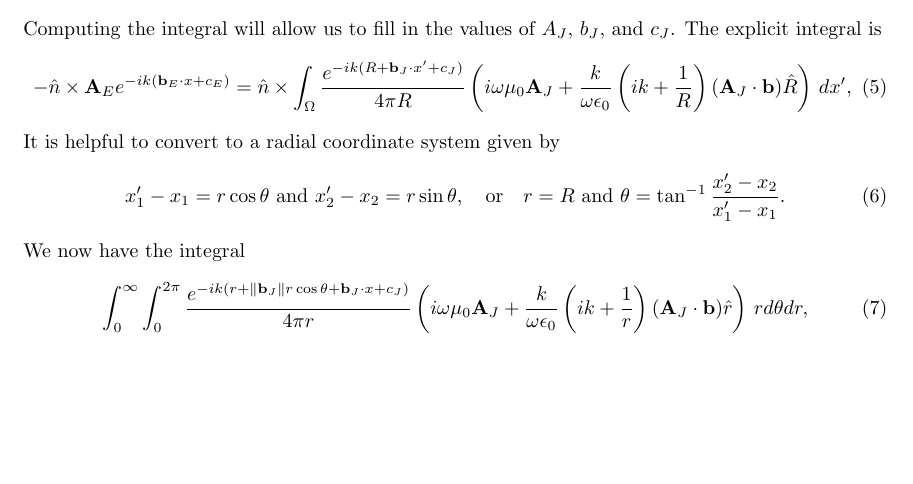
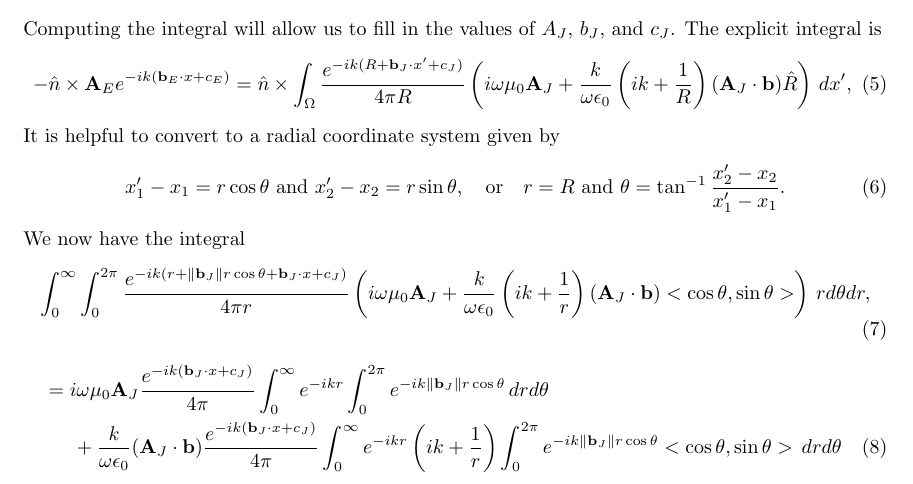
Before and after one commit to Snazzilicious/SimpleMOM, a LaTeX document (PO_MOM_Formulation.tex): part of the page, cut so that both start at the same text, the shorter picture padded with empty space. Compiled offline with pdfLaTeX.

Commit message:
wrote explicit integral formula

```diff
--- a/PO_MOM_Formulation.tex
+++ b/PO_MOM_Formulation.tex
@@ -68,8 +68,24 @@ We now have the integral
 \begin{equation}
 	\int_0^\infty \int_0^{2\pi} \frac{e^{-ik(r+\norm{\mathbf{b}_J}r\cos{\theta} + \mathbf{b}_J\cdot x + c_J)}}{4\pi r}
 	\left( i\omega\mu_0 \mathbf{A}_J
-	+ \frac{k}{\omega\epsilon_0}\left( ik + \frac{1}{r} \right)(\mathbf{A}_J\cdot\mathbf{b}) \hat{r} \right) \,rd\theta dr,
+	+ \frac{k}{\omega\epsilon_0}\left( ik + \frac{1}{r} \right)(\mathbf{A}_J\cdot\mathbf{b}) <\cos{\theta},\sin{\theta}> \right) \,rd\theta dr,
 \end{equation}
+\begin{multline}
+	=i\omega\mu_0 \mathbf{A}_J\frac{e^{-ik(\mathbf{b}_J\cdot x + c_J)}}{4\pi}
+	\int_0^\infty e^{-ikr} \int_0^{2\pi} e^{-ik\norm{\mathbf{b}_J}r\cos{\theta}} \,drd\theta \\
+	+ \frac{k}{\omega\epsilon_0}(\mathbf{A}_J\cdot\mathbf{b})\frac{e^{-ik(\mathbf{b}_J\cdot x + c_J)}}{4\pi}
+	\int_0^\infty e^{-ikr}\left( ik + \frac{1}{r} \right) \int_0^{2\pi} e^{-ik\norm{\mathbf{b}_J}r\cos{\theta}} <\cos{\theta},\sin{\theta}> \,drd\theta
+\end{multline}
+
+
+
+
+
+
+
+
+
+
 % solve for J plane wave parameters
 
 
```
